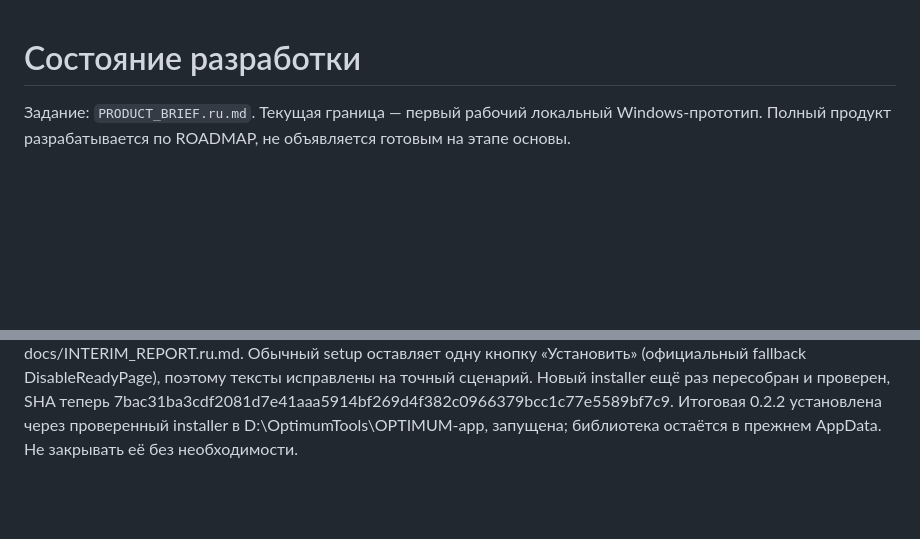
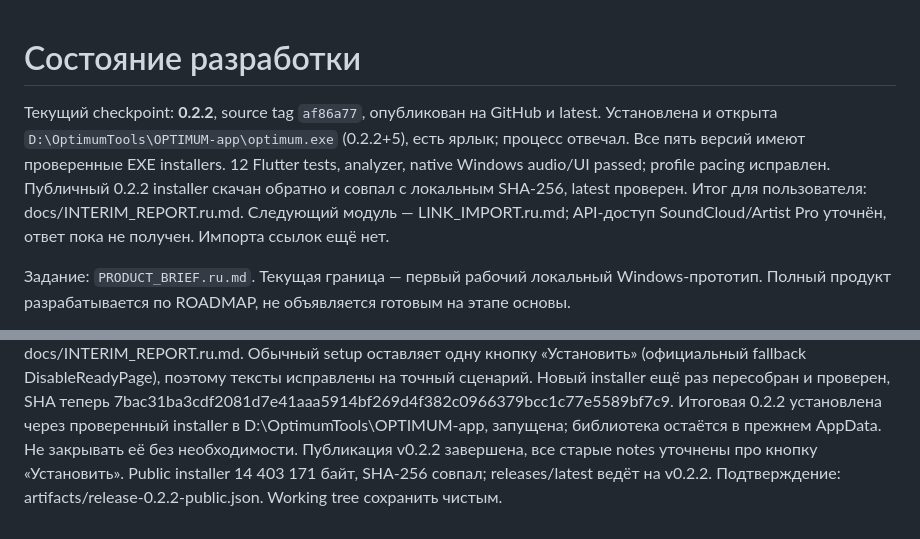
Before and after one commit to nobklop/OPTIMUM, a Markdown page: docs/SESSION.md, 2 parts joined by grey strips. Rendered like a GitHub page; blank space fills up the shorter version.

Commit message:
Record final installed and published Windows verification

```diff
--- a/docs/SESSION.md
+++ b/docs/SESSION.md
@@ -1,4 +1,12 @@
 # Состояние разработки
+
+Текущий checkpoint: **0.2.2**, source tag `af86a77`, опубликован на GitHub и latest.
+Установлена и открыта `D:\OptimumTools\OPTIMUM-app\optimum.exe` (0.2.2+5),
+есть ярлык; процесс отвечал. Все пять версий имеют проверенные EXE installers.
+12 Flutter tests, analyzer, native Windows audio/UI passed; profile pacing исправлен.
+Публичный 0.2.2 installer скачан обратно и совпал с локальным SHA-256, latest проверен.
+Итог для пользователя: docs/INTERIM_REPORT.ru.md. Следующий модуль — LINK_IMPORT.ru.md;
+API-доступ SoundCloud/Artist Pro уточнён, ответ пока не получен. Импорта ссылок ещё нет.
 
 Задание: `PRODUCT_BRIEF.ru.md`. Текущая граница — первый рабочий локальный Windows-прототип.
 Полный продукт разрабатывается по ROADMAP, не объявляется готовым на этапе основы.
@@ -121,3 +129,6 @@ installed launch, uninstall/library preservation. SHA-256 в VERIFICATION.md.
 проверен, SHA теперь 7bac31ba3cdf2081d7e41aaa5914bf269d4f382c0966379bcc1c77e5589bf7c9.
 Итоговая 0.2.2 установлена через проверенный installer в D:\OptimumTools\OPTIMUM-app,
 запущена; библиотека остаётся в прежнем AppData. Не закрывать её без необходимости.
+Публикация v0.2.2 завершена, все старые notes уточнены про кнопку «Установить».
+Public installer 14 403 171 байт, SHA-256 совпал; releases/latest ведёт на v0.2.2.
+Подтверждение: artifacts/release-0.2.2-public.json. Working tree сохранить чистым.
```
Also changed, not shown: docs/VERIFICATION.md (+3 -0 lines).
